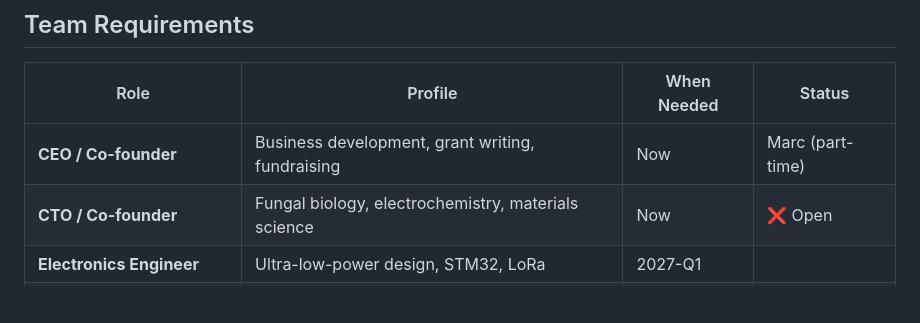
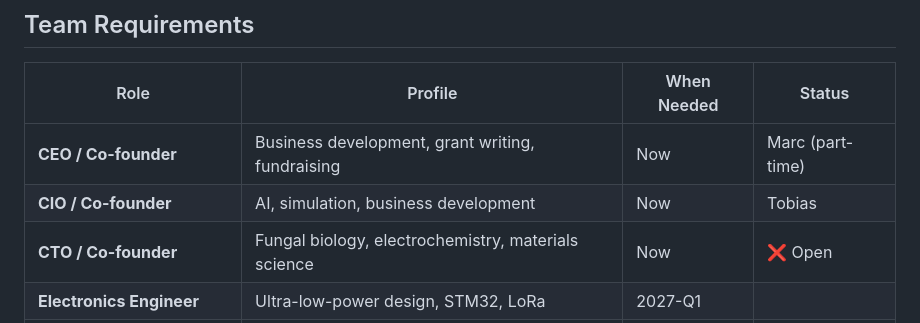
Before and after one commit to tobias-weiss-ai-xr/mykovolt, a Markdown page: docs/grant_roadmap.md, the part around the change. GitHub-like rendering; blank space fills up the shorter version.

```diff
--- a/docs/grant_roadmap.md
+++ b/docs/grant_roadmap.md
@@ -255,6 +255,7 @@ This unlocks **dense, distributed sensor networks** at a cost and deployment mod
 | Role | Profile | When Needed | Status |
 |------|---------|-------------|--------|
 | **CEO / Co-founder** | Business development, grant writing, fundraising | Now | Marc (part-time) |
+| **CIO / Co-founder** | AI, simulation, business development | Now | Tobias |
 | **CTO / Co-founder** | Fungal biology, electrochemistry, materials science | Now | ❌ Open |
 | **Electronics Engineer** | Ultra-low-power design, STM32, LoRa | 2027-Q1 |
 | **Fungal Cultivation Tech** | Mycology lab work, strain optimization | 2027-Q1 |
```
Also changed, not shown: docs/join_us.md (+3 -0 lines).
